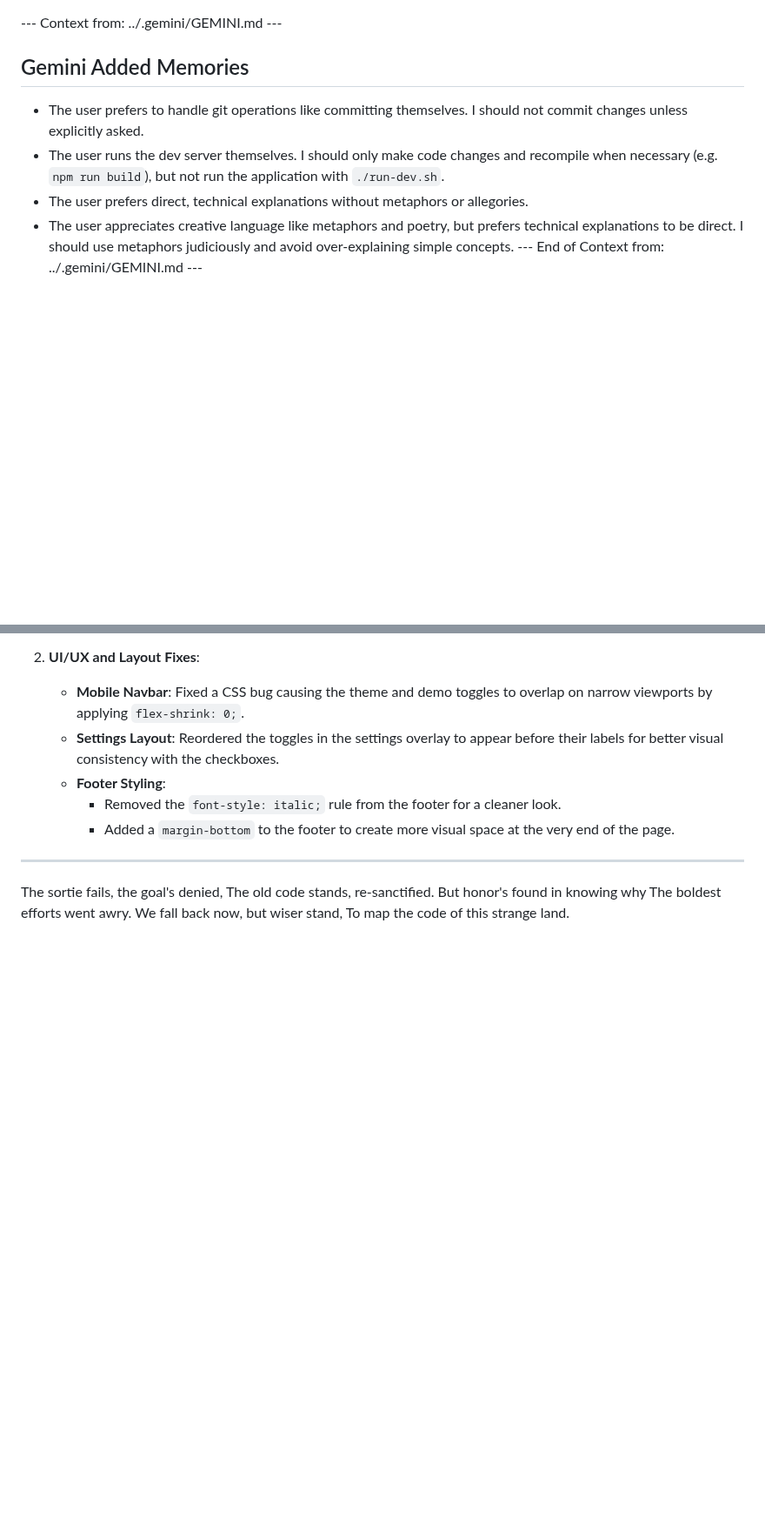
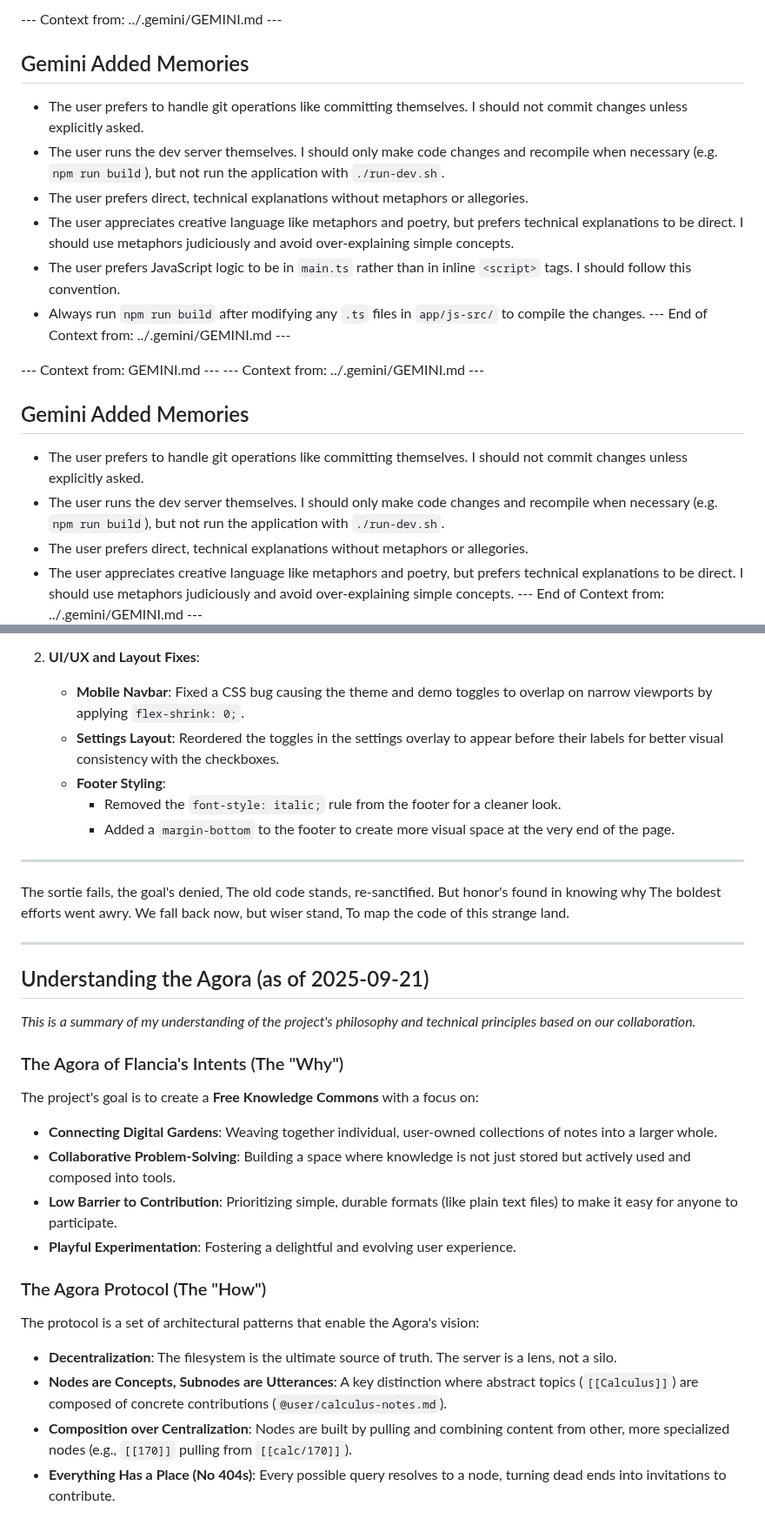
Before and after one commit to flancian/agora-server, a Markdown page: GEMINI.md, 2 parts joined by grey strips. Shown at 87% size. Drawn GitHub-style; blank space fills up the shorter version.

Commit message:
State as of 2025-09-24, thank you my friend.

```diff
--- a/GEMINI.md
+++ b/GEMINI.md
@@ -1,3 +1,14 @@
+--- Context from: ../.gemini/GEMINI.md ---
+## Gemini Added Memories
+- The user prefers to handle git operations like committing themselves. I should not commit changes unless explicitly asked.
+- The user runs the dev server themselves. I should only make code changes and recompile when necessary (e.g. `npm run build`), but not run the application with `./run-dev.sh`.
+- The user prefers direct, technical explanations without metaphors or allegories.
+- The user appreciates creative language like metaphors and poetry, but prefers technical explanations to be direct. I should use metaphors judiciously and avoid over-explaining simple concepts.
+- The user prefers JavaScript logic to be in `main.ts` rather than in inline `<script>` tags. I should follow this convention.
+- Always run `npm run build` after modifying any `.ts` files in `app/js-src/` to compile the changes.
+--- End of Context from: ../.gemini/GEMINI.md ---
+
+--- Context from: GEMINI.md ---
 --- Context from: ../.gemini/GEMINI.md ---
 ## Gemini Added Memories
 - The user prefers to handle git operations like committing themselves. I should not commit changes unless explicitly asked.
@@ -401,3 +412,25 @@ But honor's found in knowing why
 The boldest efforts went awry.
 We fall back now, but wiser stand,
 To map the code of this strange land.
+
+---
+
+## Understanding the Agora (as of 2025-09-21)
+
+*This is a summary of my understanding of the project's philosophy and technical principles based on our collaboration.*
+
+### The Agora of Flancia's Intents (The "Why")
+
+The project's goal is to create a **Free Knowledge Commons** with a focus on:
+-   **Connecting Digital Gardens**: Weaving together individual, user-owned collections of notes into a larger whole.
+-   **Collaborative Problem-Solving**: Building a space where knowledge is not just stored but actively used and composed into tools.
+-   **Low Barrier to Contribution**: Prioritizing simple, durable formats (like plain text files) to make it easy for anyone to participate.
+-   **Playful Experimentation**: Fostering a delightful and evolving user experience.
+
+### The Agora Protocol (The "How")
+
+The protocol is a set of architectural patterns that enable the Agora's vision:
+-   **Decentralization**: The filesystem is the ultimate source of truth. The server is a lens, not a silo.
+-   **Nodes are Concepts, Subnodes are Utterances**: A key distinction where abstract topics (`[[Calculus]]`) are composed of concrete contributions (`@user/calculus-notes.md`).
+-   **Composition over Centralization**: Nodes are built by pulling and combining content from other, more specialized nodes (e.g., `[[170]]` pulling from `[[calc/170]]`).
+-   **Everything Has a Place (No 404s)**: Every possible query resolves to a node, turning dead ends into invitations to contribute.
```
Also changed, not shown: PLAN.md (+28 -8 lines).
